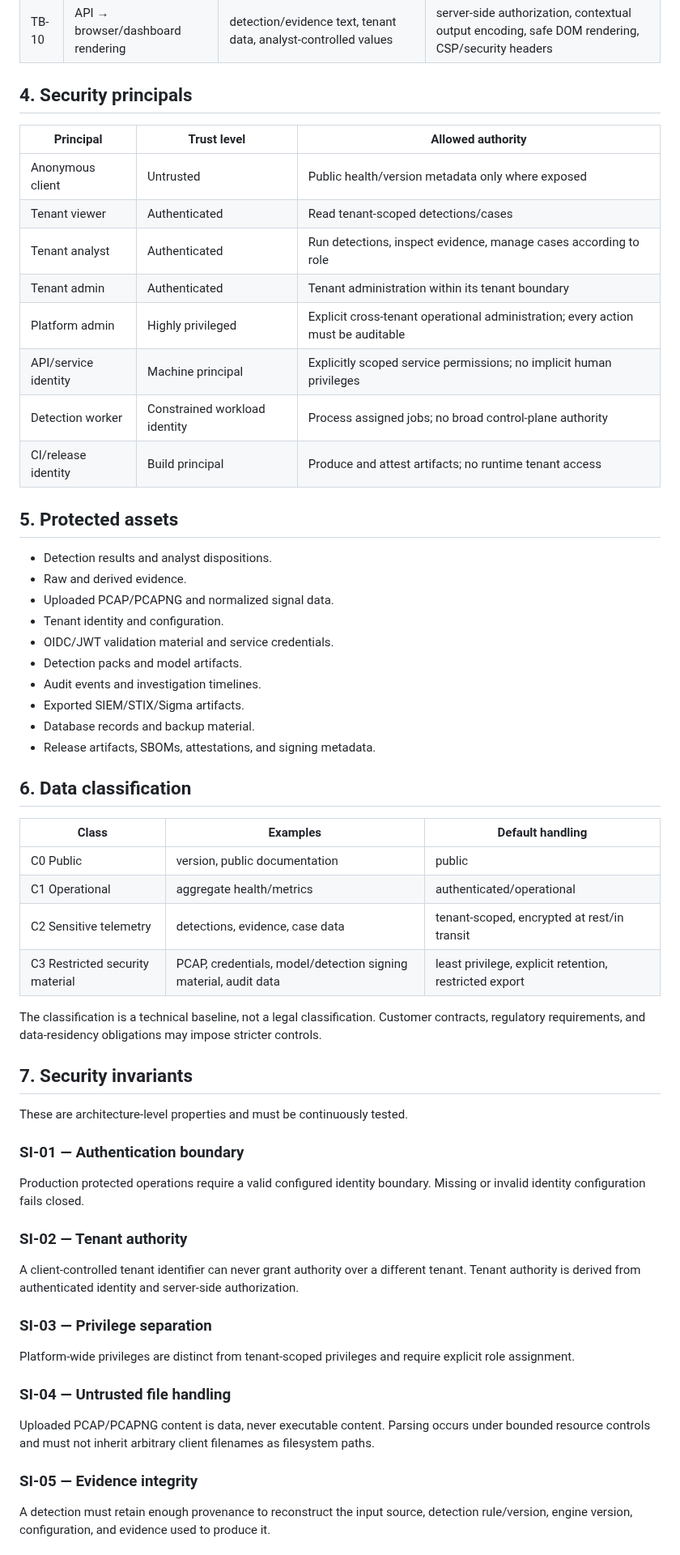
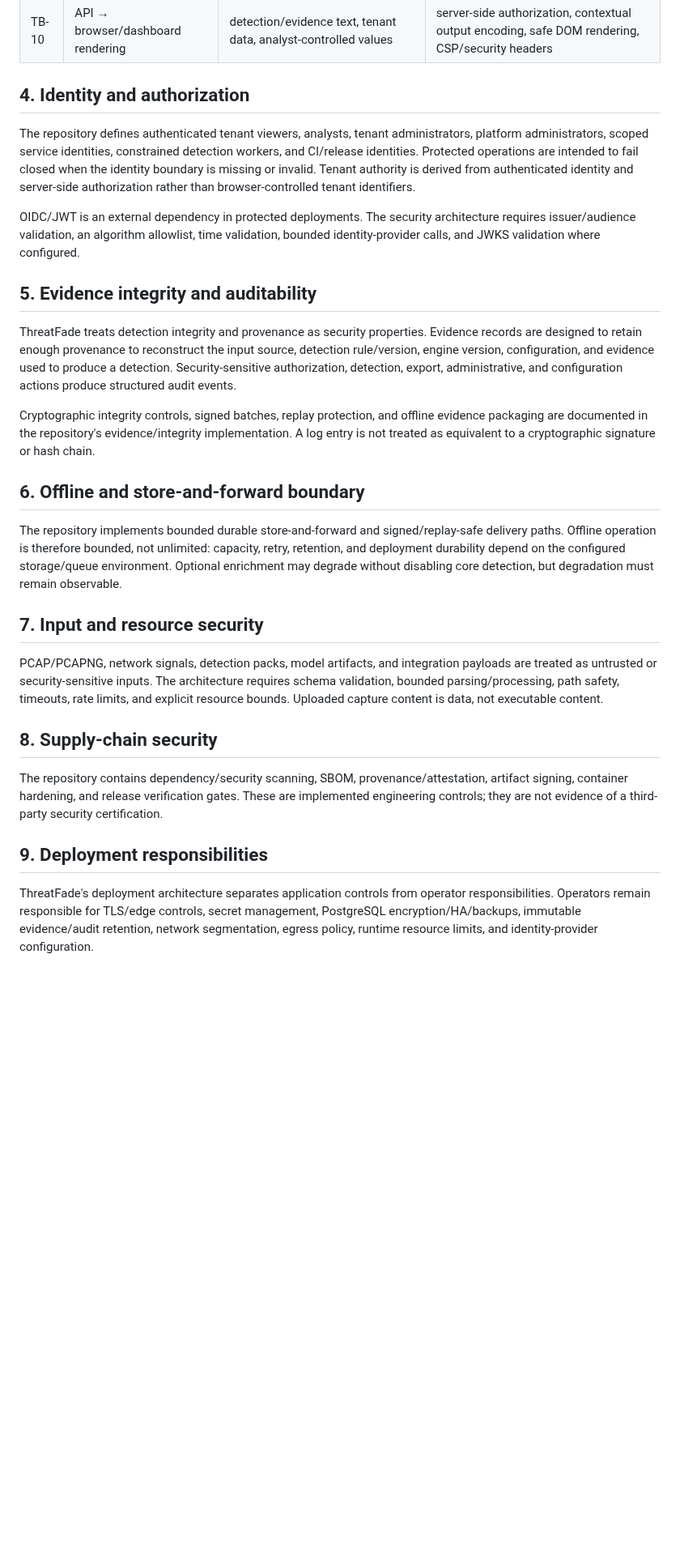
Before and after one commit to LloydCoder/tinlance-threatfade, a Markdown page: docs/SECURITY_ARCHITECTURE.md, the part around one of its changes. Shown at 81% size. GitHub-like rendering; blank space fills up the shorter version.

Commit message:
docs(security): synchronize architecture scope to v0.9.0-dev

```diff
--- a/docs/SECURITY_ARCHITECTURE.md
+++ b/docs/SECURITY_ARCHITECTURE.md
@@ -74,59 +60,31 @@ flowchart LR
 | TB-09 | Analyst console → API | analyst-controlled actions and display values | authorization, output encoding, CSRF/session controls where applicable |
 | TB-10 | API → browser/dashboard rendering | detection/evidence text, tenant data, analyst-controlled values | server-side authorization, contextual output encoding, safe DOM rendering, CSP/security headers |
 
-## 4. Security principals
+## 4. Identity and authorization
 
-| Principal | Trust level | Allowed authority |
-|---|---|---|
-| Anonymous client | Untrusted | Public health/version metadata only where exposed |
-| Tenant viewer | Authenticated | Read tenant-scoped detections/cases |
-| Tenant analyst | Authenticated | Run detections, inspect evidence, manage cases according to role |
-| Tenant admin | Authenticated | Tenant administration within its tenant boundary |
-| Platform admin | Highly privileged | Explicit cross-tenant operational administration; every action must be auditable |
-| API/service identity | Machine principal | Explicitly scoped service permissions; no implicit human privileges |
-| Detection worker | Constrained workload identity | Process assigned jobs; no broad control-plane authority |
-| CI/release identity | Build principal | Produce and attest artifacts; no runtime tenant access |
+The repository defines authenticated tenant viewers, analysts, tenant administrators, platform administrators, scoped service identities, constrained detection workers, and CI/release identities. Protected operations are intended to fail closed when the identity boundary is missing or invalid. Tenant authority is derived from authenticated identity and server-side authorization rather than browser-controlled tenant identifiers.
 
-## 5. Protected assets
+OIDC/JWT is an external dependency in protected deployments. The security architecture requires issuer/audience validation, an algorithm allowlist, time validation, bounded identity-provider calls, and JWKS validation where configured.
 
-- Detection results and analyst dispositions.
-- Raw and derived evidence.
-- Uploaded PCAP/PCAPNG and normalized signal data.
-- Tenant identity and configuration.
-- OIDC/JWT validation material and service credentials.
-- Detection packs and model artifacts.
-- Audit events and investigation timelines.
-- Exported SIEM/STIX/Sigma artifacts.
-- Database records and backup material.
-- Release artifacts, SBOMs, attestations, and signing metadata.
+## 5. Evidence integrity and auditability
 
-## 6. Data classification
+ThreatFade treats detection integrity and provenance as security properties. Evidence records are designed to retain enough provenance to reconstruct the input source, detection rule/version, engine version, configuration, and evidence used to produce a detection. Security-sensitive authorization, detection, export, administrative, and configuration actions produce structured audit events.
 
-| Class | Examples | Default handling |
-|---|---|---|
-| C0 Public | version, public documentation | public |
-| C1 Operational | aggregate health/metrics | authenticated/operational |
-| C2 Sensitive telemetry | detections, evidence, case data | tenant-scoped, encrypted at rest/in transit |
-| C3 Restricted security material | PCAP, credentials, model/detection signing material, audit data | least privilege, explicit retention, restricted export |
+Cryptographic integrity controls, signed batches, replay protection, and offline evidence packaging are documented in the repository's evidence/integrity implementation. A log entry is not treated as equivalent to a cryptographic signature or hash chain.
 
-The classification is a technical baseline, not a legal classification. Customer contracts, regulatory requirements, and data-residency obligations may impose stricter controls.
+## 6. Offline and store-and-forward boundary
 
-## 7. Security invariants
+The repository implements bounded durable store-and-forward and signed/replay-safe delivery paths. Offline operation is therefore bounded, not unlimited: capacity, retry, retention, and deployment durability depend on the configured storage/queue environment. Optional enrichment may degrade without disabling core detection, but degradation must remain observable.
 
-These are architecture-level properties and must be continuously tested.
+## 7. Input and resource security
 
-### SI-01 — Authentication boundary
-Production protected operations require a valid configured identity boundary. Missing or invalid identity configuration fails closed.
+PCAP/PCAPNG, network signals, detection packs, model artifacts, and integration payloads are treated as untrusted or security-sensitive inputs. The architecture requires schema validation, bounded parsing/processing, path safety, timeouts, rate limits, and explicit resource bounds. Uploaded capture content is data, not executable content.
 
-### SI-02 — Tenant authority
-A client-controlled tenant identifier can never grant authority over a different tenant. Tenant authority is derived from authenticated identity and server-side authorization.
+## 8. Supply-chain security
 
-### SI-03 — Privilege separation
-Platform-wide privileges are distinct from tenant-scoped privileges and require explicit role assignment.
+The repository contains dependency/security scanning, SBOM, provenance/attestation, artifact signing, container hardening, and release verification gates. These are implemented engineering controls; they are not evidence of a third-party security certification.
 
-### SI-04 — Untrusted file handling
-Uploaded PCAP/PCAPNG content is data, never executable content. Parsing occurs under bounded resource controls and must not inherit arbitrary client filenames as filesystem paths.
+## 9. Deployment responsibilities
 
-### SI-05 — Evidence integrity
-A detection must retain enough provenance to reconstruct the input source, detection rule/version, engine version, configuration, and evidence used to produce it.
+ThreatFade's deployment architecture separates application controls from operator responsibilities. Operators remain responsible for TLS/edge controls, secret management, PostgreSQL encryption/HA/backups, immutable evidence/audit retention, network segmentation, egress policy, runtime resource limits, and identity-provider configuration.
 
```
Also changed, not shown: other parts of docs/SECURITY_ARCHITECTURE.md (+23 -155 lines).
